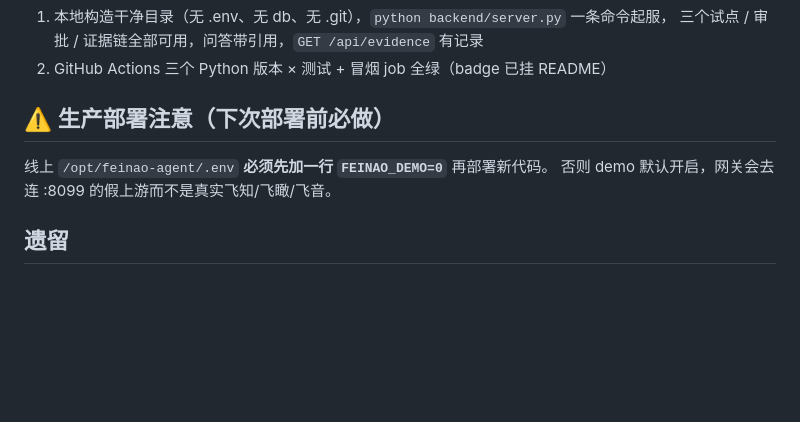
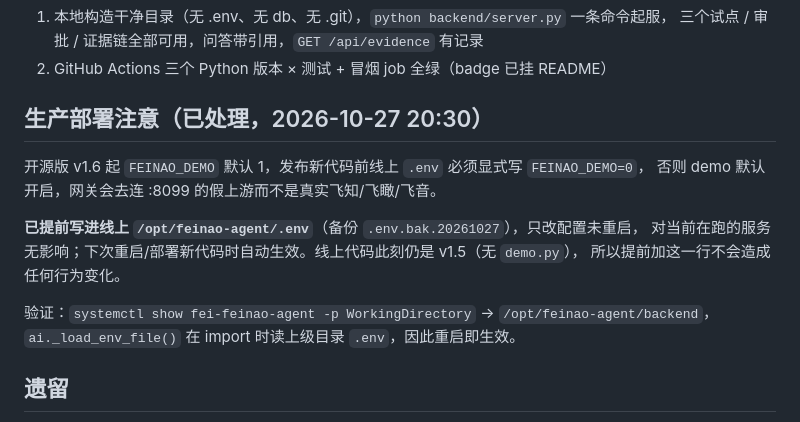
Before and after one commit to FeinaoLab/feinao-agent, a Markdown page: docs/开源化-上线说明.md, the part around the change. Rendered like a GitHub page; blank space fills up the shorter version.

Commit message:
docs: 线上 .env 已补 FEINAO_DEMO=0
开源版默认开 demo，部署新代码前必须显式关闭，否则会连 :8099 假上游。
已提前写入线上 .env（备份 .env.bak.20261027），只改配置未重启，线上仍是 v1.5、
无 demo.py，行为零变化，下次重启自动生效。

```diff
--- a/docs/开源化-上线说明.md
+++ b/docs/开源化-上线说明.md
@@ -61,9 +61,16 @@ sqlite / zero-dependency / python）。
    三个试点 / 审批 / 证据链全部可用，问答带引用，`GET /api/evidence` 有记录
 2. GitHub Actions 三个 Python 版本 × 测试 + 冒烟 job 全绿（badge 已挂 README）
 
-## ⚠️ 生产部署注意（下次部署前必做）
-线上 `/opt/feinao-agent/.env` **必须先加一行 `FEINAO_DEMO=0`** 再部署新代码。
+## 生产部署注意（已处理，2026-10-27 20:30）
+开源版 v1.6 起 `FEINAO_DEMO` 默认 1，发布新代码前线上 `.env` 必须显式写 `FEINAO_DEMO=0`，
 否则 demo 默认开启，网关会去连 :8099 的假上游而不是真实飞知/飞瞰/飞音。
+
+**已提前写进线上 `/opt/feinao-agent/.env`**（备份 `.env.bak.20261027`），只改配置未重启，
+对当前在跑的服务无影响；下次重启/部署新代码时自动生效。线上代码此刻仍是 v1.5（无 `demo.py`），
+所以提前加这一行不会造成任何行为变化。
+
+验证：`systemctl show fei-feinao-agent -p WorkingDirectory` → `/opt/feinao-agent/backend`，
+`ai._load_env_file()` 在 import 时读上级目录 `.env`，因此重启即生效。
 
 ## 遗留
 - 仓库可见性已是 public；若要改名（如 feinao）或加 social preview 图，可在仓库 Settings 操作
```
